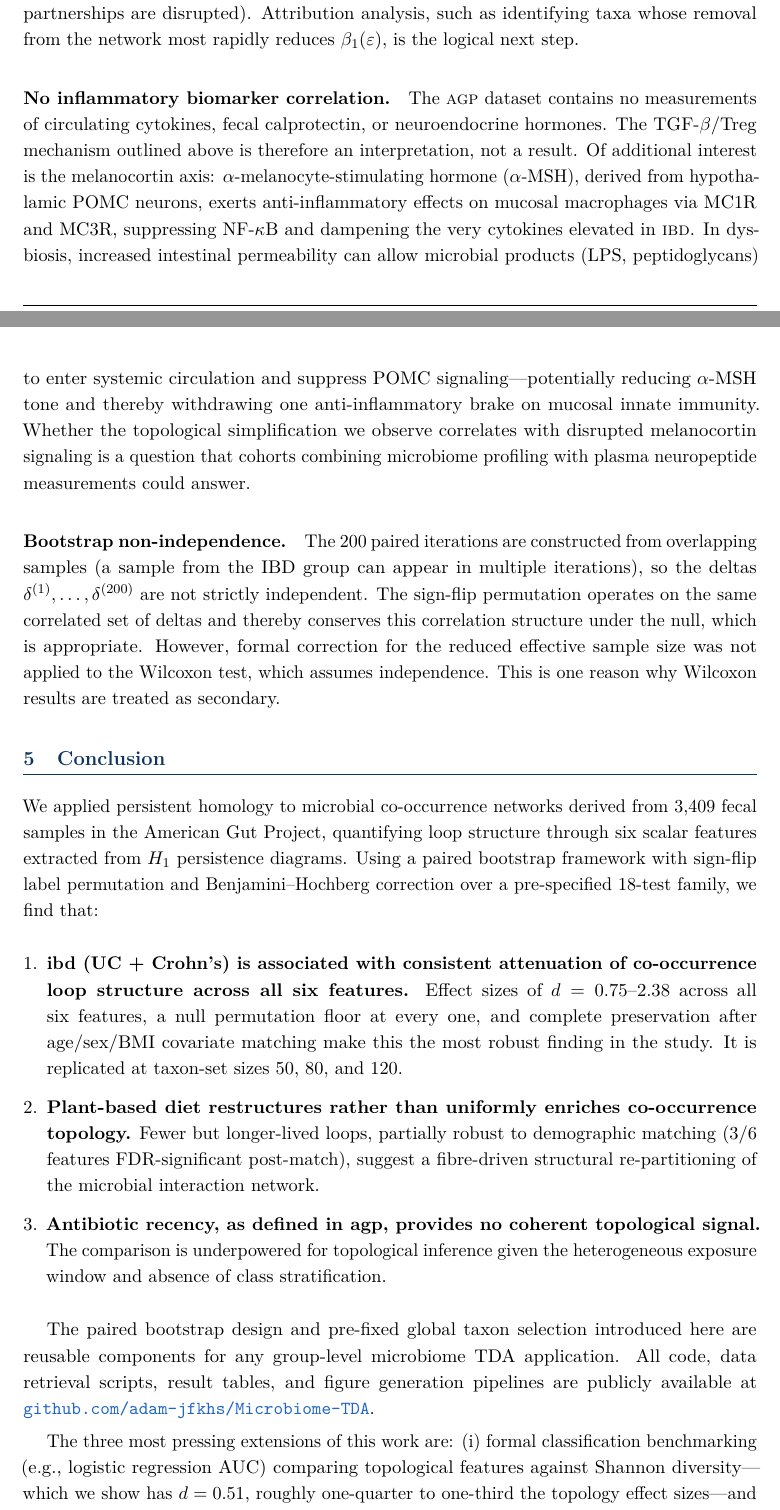
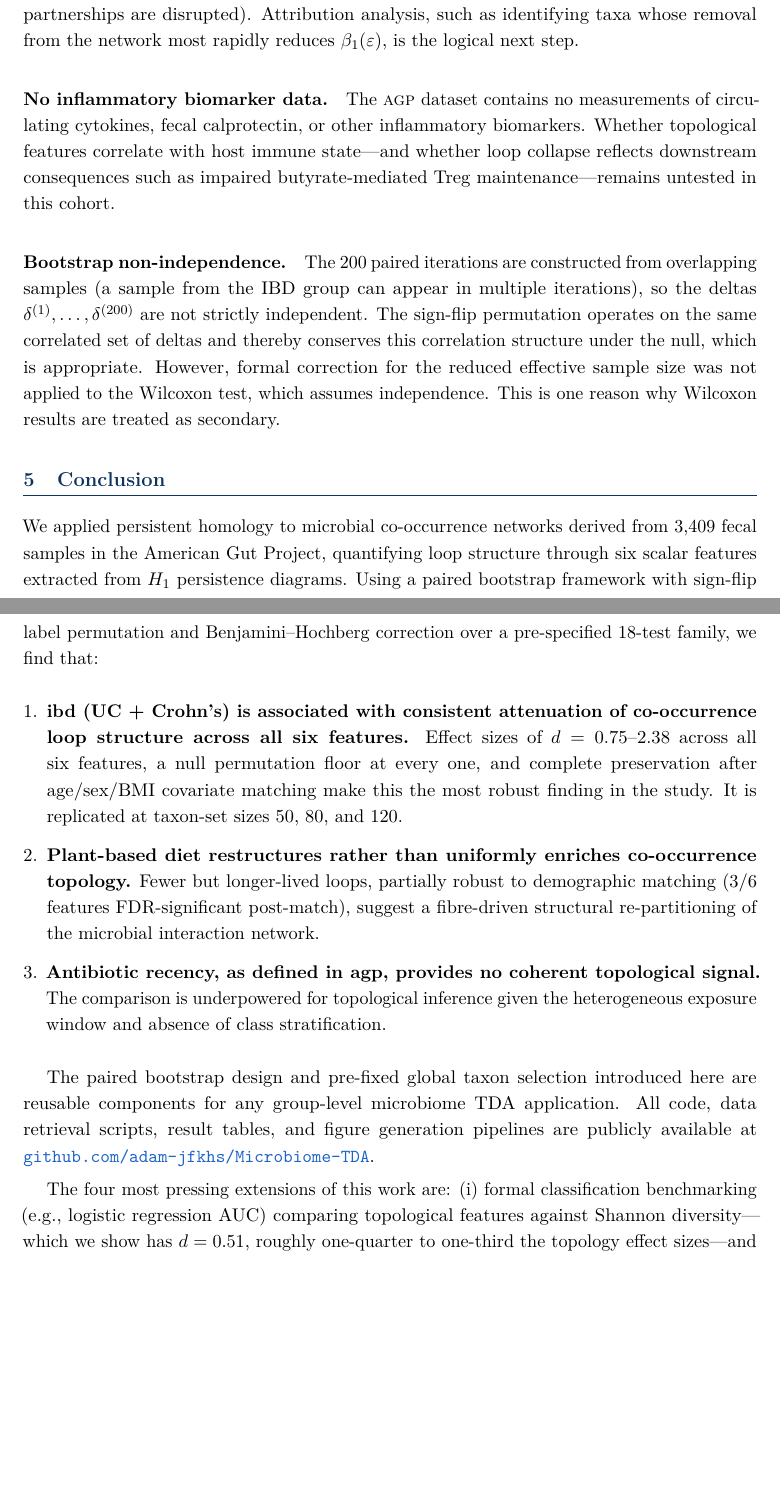
Before and after one commit to adam-jfkhs/Microbiome-TDA, a LaTeX paper (paper/main.tex, which reads paper/sections/04_discussion.tex, paper/sections/05_conclusion.tex): two parts of pages 15 and 16 of 19 before the commit and two parts of pages 15 and 16 of 18 after it, joined at a grey line, cut so that both start at the same text, the shorter picture padded with empty space. Compiled offline with pdfLaTeX.

Commit message:
Remove cytokine speculation from discussion; relocate to future directions
Cut the TGF-β/Treg paragraph from Section 4.1 and the α-MSH/melanocortin
paragraph from the limitations. AGP has no biomarker data, so these invited
the criticism "why speculate about cytokines in a topology paper?"

The biomarker-correlation hypothesis is preserved as a single future-
direction item (iv) in the conclusion, where it belongs.

https://claude.ai/code/session_014gba6x4btBQavMS3shuTft

```diff
--- a/paper/sections/04_discussion.tex
+++ b/paper/sections/04_discussion.tex
@@ -187,24 +168,12 @@ are disrupted).
 Attribution analysis, such as identifying taxa whose removal from the network
 most rapidly reduces $\beta_1(\varepsilon)$, is the logical next step.
 
-\paragraph{No inflammatory biomarker correlation.}
+\paragraph{No inflammatory biomarker data.}
 The \agp\ dataset contains no measurements of circulating cytokines,
-fecal calprotectin, or neuroendocrine hormones.
-The TGF-$\beta$/Treg mechanism outlined above is therefore an
-interpretation, not a result.
-Of additional interest is the melanocortin axis:
-$\alpha$-melanocyte-stimulating hormone ($\alpha$-MSH), derived from
-hypothalamic POMC neurons, exerts anti-inflammatory effects on mucosal
-macrophages via MC1R and MC3R, suppressing NF-$\kappa$B and dampening
-the very cytokines elevated in \ibd.
-In dysbiosis, increased intestinal permeability can allow microbial
-products (LPS, peptidoglycans) to enter systemic circulation and
-suppress POMC signaling---potentially reducing $\alpha$-MSH tone and
-thereby withdrawing one anti-inflammatory brake on mucosal innate
-immunity.
-Whether the topological simplification we observe correlates with
-disrupted melanocortin signaling is a question that cohorts combining
-microbiome profiling with plasma neuropeptide measurements could answer.
+fecal calprotectin, or other inflammatory biomarkers.
+Whether topological features correlate with host immune state---and
+whether loop collapse reflects downstream consequences such as impaired
+butyrate-mediated Treg maintenance---remains untested in this cohort.
 
 \paragraph{Bootstrap non-independence.}
 The 200 paired iterations are constructed from overlapping samples (a sample
--- a/paper/sections/05_conclusion.tex
+++ b/paper/sections/05_conclusion.tex
@@ -43,7 +43,7 @@ pipelines are publicly available at
 \href{https://github.com/adam-jfkhs/Microbiome-TDA}%
 {\texttt{github.com/adam-jfkhs/Microbiome-TDA}}.
 
-The three most pressing extensions of this work are:
+The four most pressing extensions of this work are:
 (i) formal classification benchmarking (e.g., logistic regression AUC)
 comparing topological features against Shannon diversity---which we show
 has $d = 0.51$, roughly one-quarter to one-third the topology effect
```
Also changed, not shown: paper/sections/04_discussion.tex (19 more changed lines), paper/sections/05_conclusion.tex (7 more changed lines).
